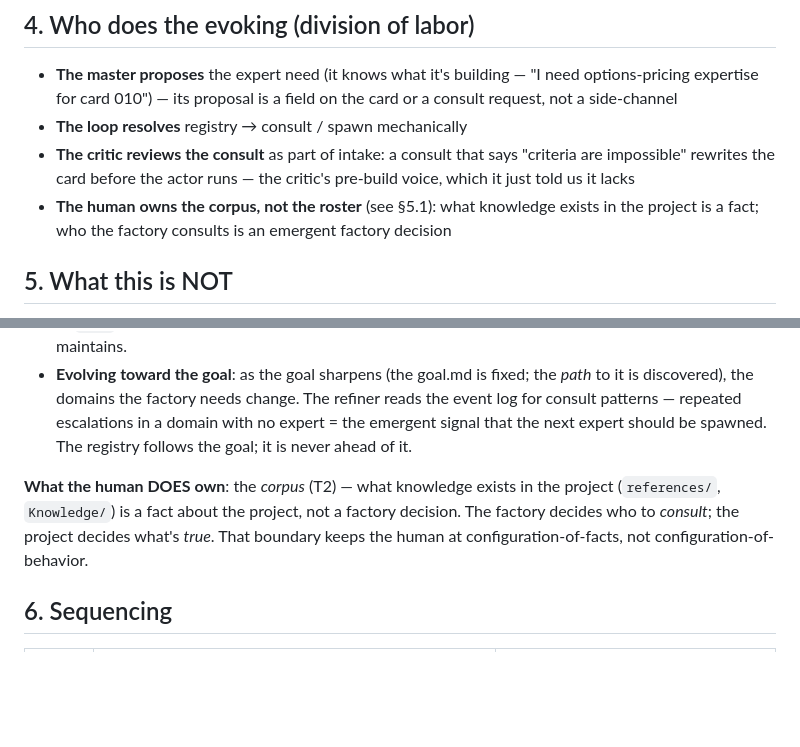
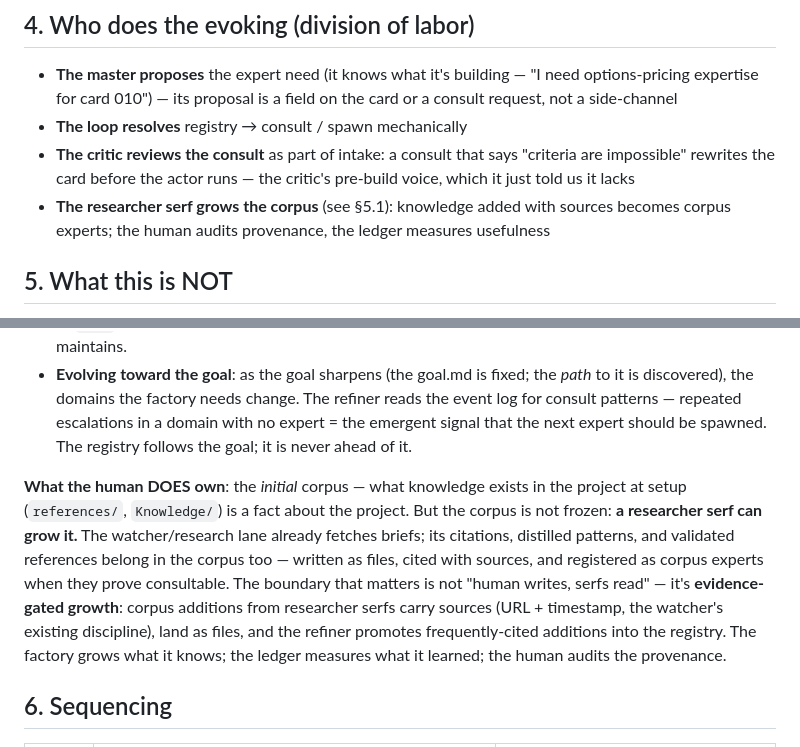
Before and after one commit to wisbech/bandit, a Markdown page: docs/plans/expert-evocation-plan.md, 2 parts joined by grey strips. Drawn GitHub-style; blank space fills up the shorter version.

Commit message:
docs: expert-evocation — corpus is growable: researcher serf adds knowledge (evidence-gated: sources + timestamp, files, refiner-promoted registry entries); human owns initial corpus + audits provenance; ledger measures usefulness

```diff
--- a/docs/plans/expert-evocation-plan.md
+++ b/docs/plans/expert-evocation-plan.md
@@ -85,7 +85,7 @@ The spawn discipline (from the existing specialist mechanism, hardened):
 - **The master proposes** the expert need (it knows what it's building — "I need options-pricing expertise for card 010") — its proposal is a field on the card or a consult request, not a side-channel
 - **The loop resolves** registry → consult / spawn mechanically
 - **The critic reviews the consult** as part of intake: a consult that says "criteria are impossible" rewrites the card before the actor runs — the critic's pre-build voice, which it just told us it lacks
-- **The human owns the corpus, not the roster** (see §5.1): what knowledge exists in the project is a fact; who the factory consults is an emergent factory decision
+- **The researcher serf grows the corpus** (see §5.1): knowledge added with sources becomes corpus experts; the human audits provenance, the ledger measures usefulness
 
 ## 5. What this is NOT
 
@@ -102,7 +102,7 @@ An earlier draft had the principal pre-registering experts at configuration time
 - **Pruned by the ledger**: experts that consult repeatedly without improving convergence outcomes decay to `dead` exactly like levers — the registry is a projection of measured usefulness, not a roster someone maintains.
 - **Evolving toward the goal**: as the goal sharpens (the goal.md is fixed; the *path* to it is discovered), the domains the factory needs change. The refiner reads the event log for consult patterns — repeated escalations in a domain with no expert = the emergent signal that the next expert should be spawned. The registry follows the goal; it is never ahead of it.
 
-**What the human DOES own**: the *corpus* (T2) — what knowledge exists in the project (`references/`, `Knowledge/`) is a fact about the project, not a factory decision. The factory decides who to *consult*; the project decides what's *true*. That boundary keeps the human at configuration-of-facts, not configuration-of-behavior.
+**What the human DOES own**: the *initial* corpus — what knowledge exists in the project at setup (`references/`, `Knowledge/`) is a fact about the project. But the corpus is not frozen: **a researcher serf can grow it.** The watcher/research lane already fetches briefs; its citations, distilled patterns, and validated references belong in the corpus too — written as files, cited with sources, and registered as corpus experts when they prove consultable. The boundary that matters is not "human writes, serfs read" — it's **evidence-gated growth**: corpus additions from researcher serfs carry sources (URL + timestamp, the watcher's existing discipline), land as files, and the refiner promotes frequently-cited additions into the registry. The factory grows what it knows; the ledger measures what it learned; the human audits the provenance.
 
 ## 6. Sequencing
 
```
